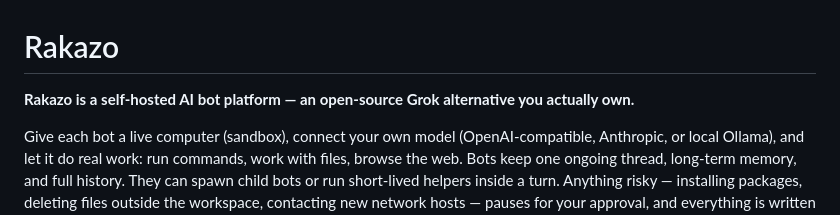
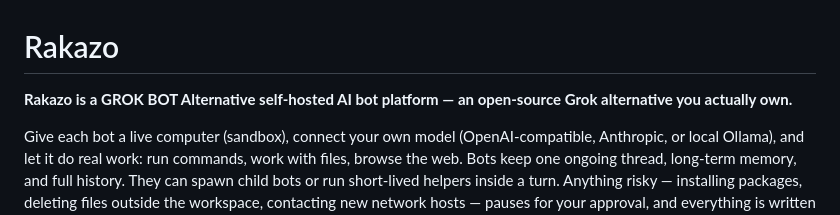
Before and after one commit to surajse/Rakazo, a Markdown page: README.md, the part around the change. GitHub-like rendering.

Commit message:
Update README to emphasize Rakazo as a GROK BOT alternative

```diff
--- a/README.md
+++ b/README.md
@@ -1,6 +1,6 @@
 # Rakazo
 
-**Rakazo is a self-hosted AI bot platform — an open-source Grok alternative you actually own.**
+**Rakazo is a GROK BOT Alternative self-hosted AI bot platform — an open-source Grok alternative you actually own.**
 
 Give each bot a live computer (sandbox), connect your own model (OpenAI-compatible,
 Anthropic, or local Ollama), and let it do real work: run commands, work with files,
```
